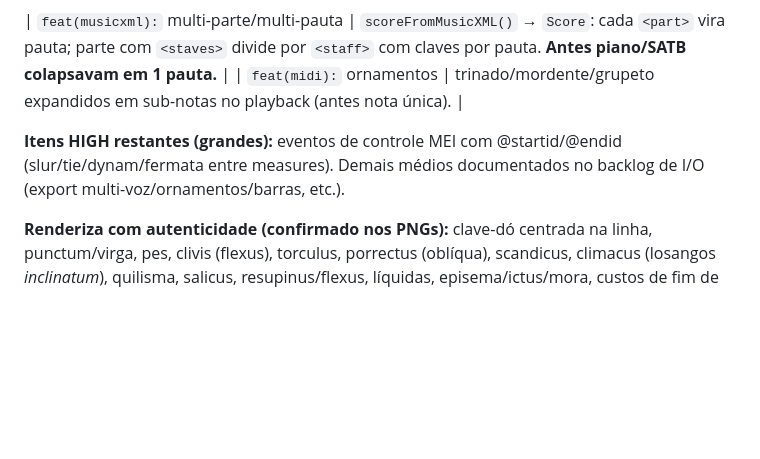
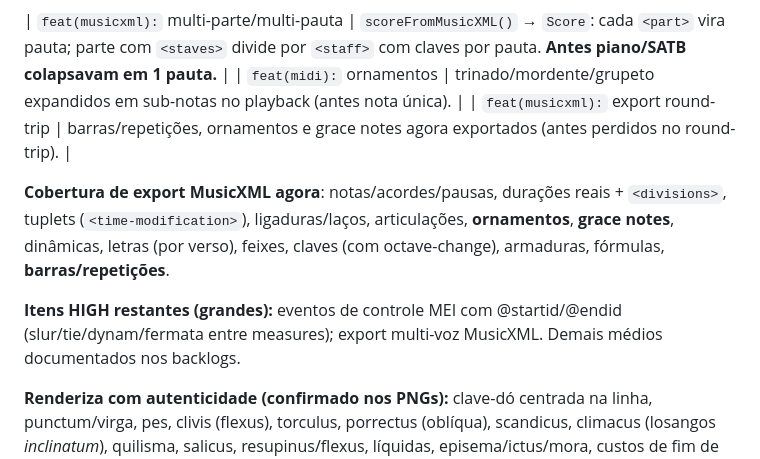
Before and after one commit to alessonqueirozdev-hub/flutter_notemus, a Markdown page: PROGRESS.md, the part around the change. Rendered like a GitHub page; blank space fills up the shorter version.

Commit message:
docs(progress): record MusicXML export round-trip completeness
Co-Authored-By: Claude Opus 4.8 <noreply@anthropic.com>

```diff
--- a/PROGRESS.md
+++ b/PROGRESS.md
@@ -266,8 +266,11 @@ Auditoria adversarial de I/O + MIDI: 41 lacunas confirmadas em 6 dimensões (doc
 
 | `feat(musicxml):` multi-parte/multi-pauta | `scoreFromMusicXML()` → `Score`: cada `<part>` vira pauta; parte com `<staves>` divide por `<staff>` com claves por pauta. **Antes piano/SATB colapsavam em 1 pauta.** |
 | `feat(midi):` ornamentos | trinado/mordente/grupeto expandidos em sub-notas no playback (antes nota única). |
+| `feat(musicxml):` export round-trip | barras/repetições, ornamentos e grace notes agora exportados (antes perdidos no round-trip). |
 
-**Itens HIGH restantes (grandes):** eventos de controle MEI com @startid/@endid (slur/tie/dynam/fermata entre measures). Demais médios documentados no backlog de I/O (export multi-voz/ornamentos/barras, etc.).
+**Cobertura de export MusicXML agora**: notas/acordes/pausas, durações reais + `<divisions>`, tuplets (`<time-modification>`), ligaduras/laços, articulações, **ornamentos**, **grace notes**, dinâmicas, letras (por verso), feixes, claves (com octave-change), armaduras, fórmulas, **barras/repetições**.
+
+**Itens HIGH restantes (grandes):** eventos de controle MEI com @startid/@endid (slur/tie/dynam/fermata entre measures); export multi-voz MusicXML. Demais médios documentados nos backlogs.
 
 **Renderiza com autenticidade (confirmado nos PNGs):** clave-dó centrada na linha, punctum/virga, pes, clivis (flexus), torculus, porrectus (oblíqua), scandicus, climacus (losangos *inclinatum*), quilisma, salicus, resupinus/flexus, líquidas, episema/ictus/mora, custos de fim de linha, divisórias, justificação por sistema, letras em fonte serifada.
 
```
